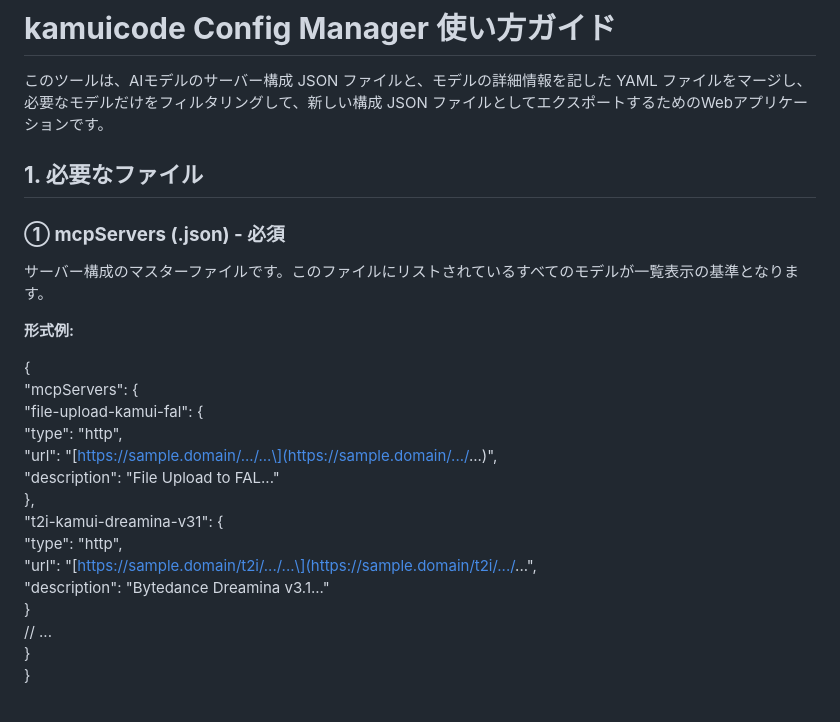
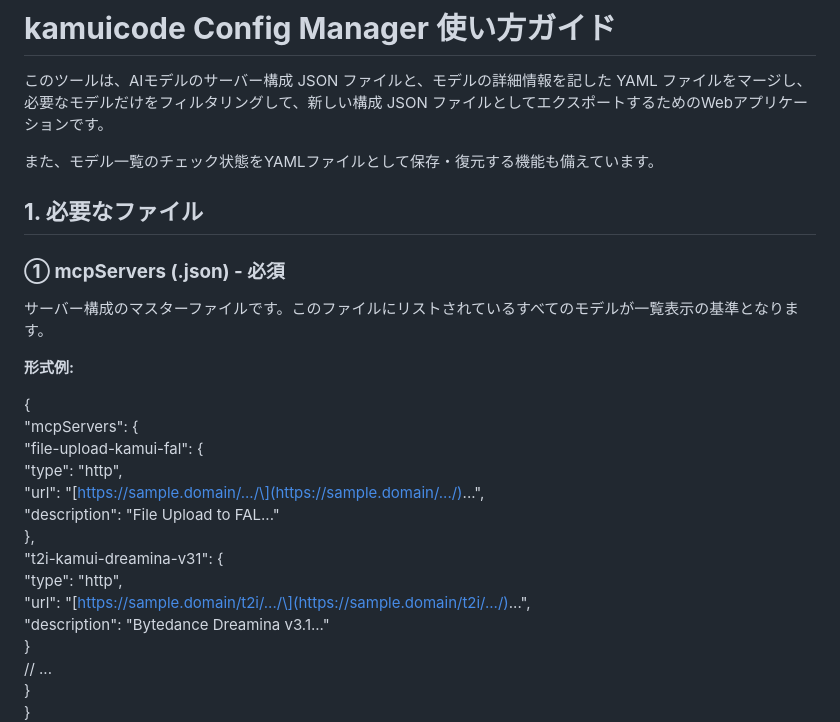
Before and after one commit to Yumeno/kamuicode-config-manager, a Markdown page: README.md, the part around one of its changes. Drawn GitHub-style; blank space fills up the shorter version.

```diff
--- a/README.md
+++ b/README.md
@@ -1,6 +1,8 @@
 # **kamuicode Config Manager 使い方ガイド**
 
 このツールは、AIモデルのサーバー構成 JSON ファイルと、モデルの詳細情報を記した YAML ファイルをマージし、必要なモデルだけをフィルタリングして、新しい構成 JSON ファイルとしてエクスポートするためのWebアプリケーションです。
+
+また、モデル一覧のチェック状態をYAMLファイルとして保存・復元する機能も備えています。
 
 ## **1\. 必要なファイル**
 
@@ -14,12 +16,12 @@
   "mcpServers": {
     "file-upload-kamui-fal": {
       "type": "http",
-      "url": "\[https://sample.domain/.../...\](https://sample.domain/.../...)",
+      "url": "\[https://sample.domain/.../\](https://sample.domain/.../)...",
       "description": "File Upload to FAL..."
     },
     "t2i-kamui-dreamina-v31": {
       "type": "http",
-      "url": "\[https://sample.domain/t2i/.../...\](https://sample.domain/t2i/.../...",
+      "url": "\[https://sample.domain/t2i/.../\](https://sample.domain/t2i/.../)...",
       "description": "Bytedance Dreamina v3.1..."
     }
     // ...
```
Also changed, not shown: other parts of README.md (+29 -3 lines).
